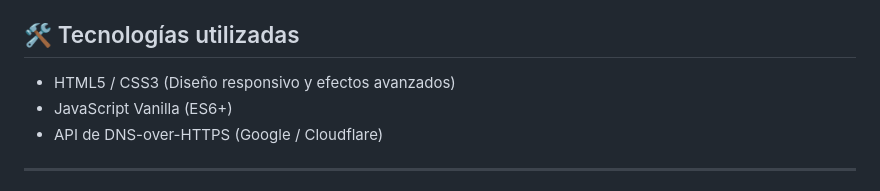
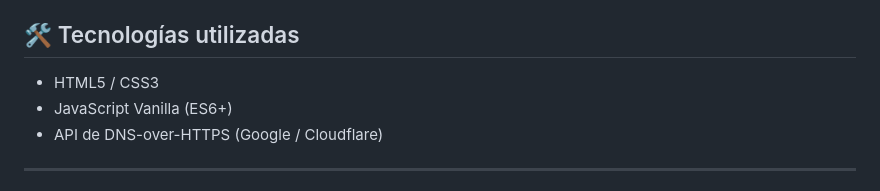
Before and after one commit to danielsanmartin-lang/Email-Security-Checker, a Markdown page: README.md, the part around the change. GitHub-like rendering.

```diff
--- a/README.md
+++ b/README.md
@@ -23,7 +23,7 @@ Este proyecto está construido bajo una arquitectura **Pure Frontend (Serverless
 
 ## 🛠️ Tecnologías utilizadas
 
-* HTML5 / CSS3 (Diseño responsivo y efectos avanzados)
+* HTML5 / CSS3
 * JavaScript Vanilla (ES6+)
 * API de DNS-over-HTTPS (Google / Cloudflare)
 
```
